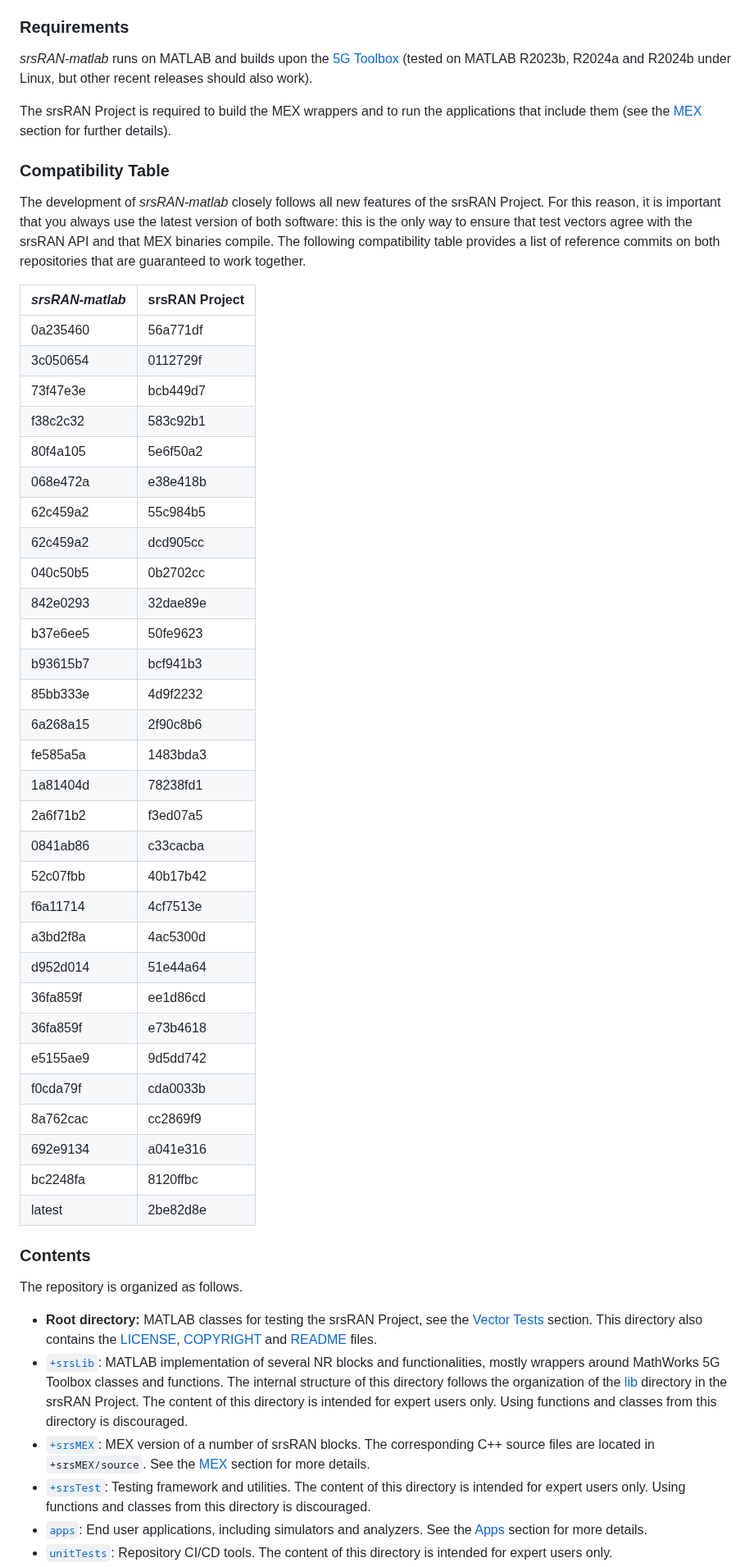
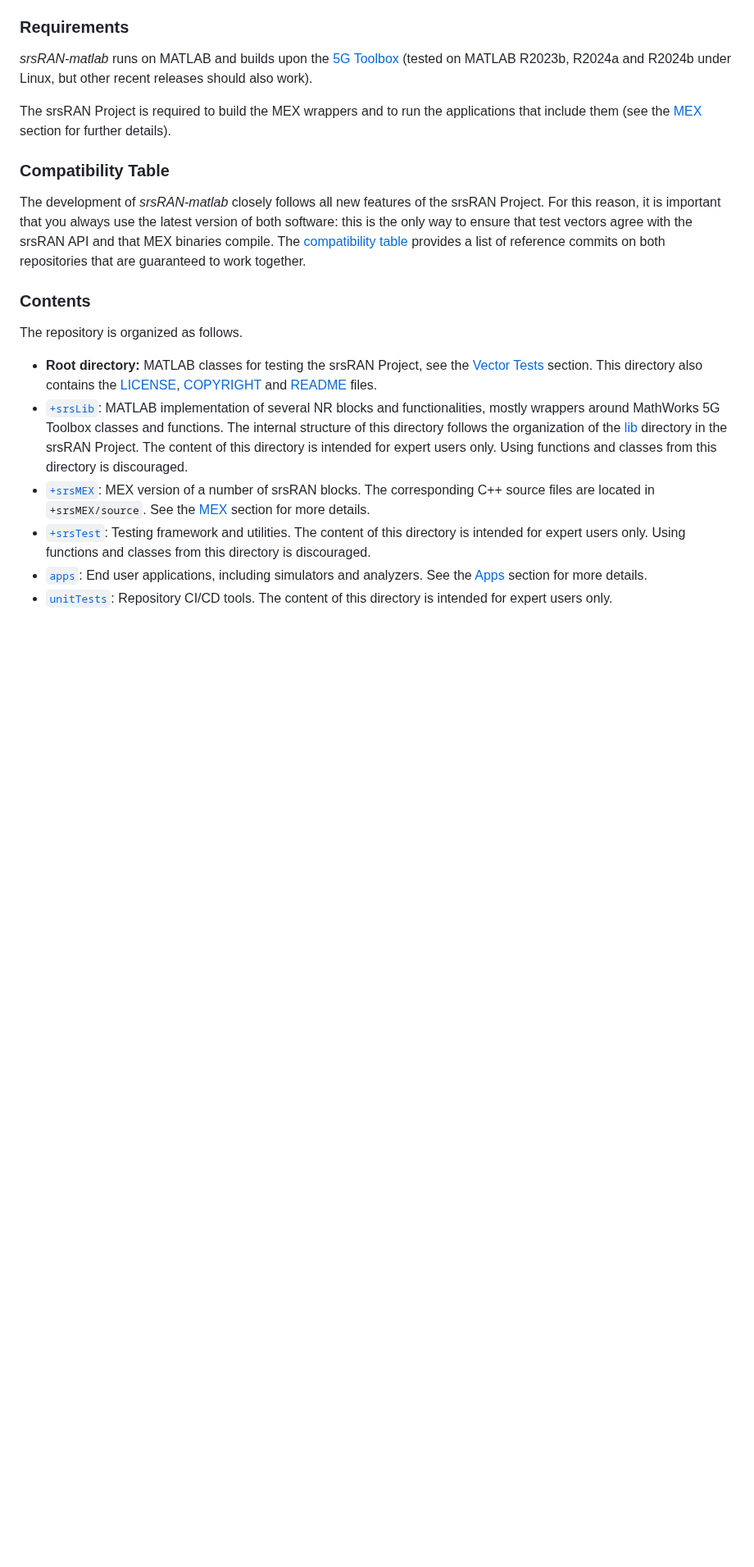
Before and after one commit to srsran/srsRAN_matlab, a Markdown page: README.md, the part around the change. Shown at 82% size. Drawn GitHub-style; blank space fills up the shorter version.

Commit message:
README Move compatibility table
Move compatibility table to a dedicated file (it started to be long).
Taking the opportunity to add release date and to invert the order (most
recent first).

```diff
--- a/README.md
+++ b/README.md
@@ -23,40 +23,7 @@ The srsRAN Project is required to build the MEX wrappers and to run the applicat
 
 ### Compatibility Table
 
-The development of *srsRAN-matlab* closely follows all new features of the srsRAN Project. For this reason, it is important that you always use the latest version of both software: this is the only way to ensure that test vectors agree with the srsRAN API and that MEX binaries compile. The following compatibility table provides a list of reference commits on both repositories that are guaranteed to work together.
-
-| *srsRAN-matlab* | srsRAN Project |
-|      ------     |     ------     |
-|     0a235460    |     56a771df   |
-|     3c050654    |     0112729f   |
-|     73f47e3e    |     bcb449d7   |
-|     f38c2c32    |     583c92b1   |
-|     80f4a105    |     5e6f50a2   |
-|     068e472a    |     e38e418b   |
-|     62c459a2    |     55c984b5   |
-|     62c459a2    |     dcd905cc   |
-|     040c50b5    |     0b2702cc   |
-|     842e0293    |     32dae89e   |
-|     b37e6ee5    |     50fe9623   |
-|     b93615b7    |     bcf941b3   |
-|     85bb333e    |     4d9f2232   |
-|     6a268a15    |     2f90c8b6   |
-|     fe585a5a    |     1483bda3   |
-|     1a81404d    |     78238fd1   |
-|     2a6f71b2    |     f3ed07a5   |
-|     0841ab86    |     c33cacba   |
-|     52c07fbb    |     40b17b42   |
-|     f6a11714    |     4cf7513e   |
-|     a3bd2f8a    |     4ac5300d   |
-|     d952d014    |     51e44a64   |
-|     36fa859f    |     ee1d86cd   |
-|     36fa859f    |     e73b4618   |
-|     e5155ae9    |     9d5dd742   |
-|     f0cda79f    |     cda0033b   |
-|     8a762cac    |     cc2869f9   |
-|     692e9134    |     a041e316   |
-|     bc2248fa    |     8120ffbc   |
-|     latest      |     2be82d8e   |
+The development of *srsRAN-matlab* closely follows all new features of the srsRAN Project. For this reason, it is important that you always use the latest version of both software: this is the only way to ensure that test vectors agree with the srsRAN API and that MEX binaries compile. The [compatibility table](CompatibilityTable.md) provides a list of reference commits on both repositories that are guaranteed to work together.
 
 ### Contents
 
```
Also changed, not shown: CompatibilityTable.md (added, +33 -0 lines).
